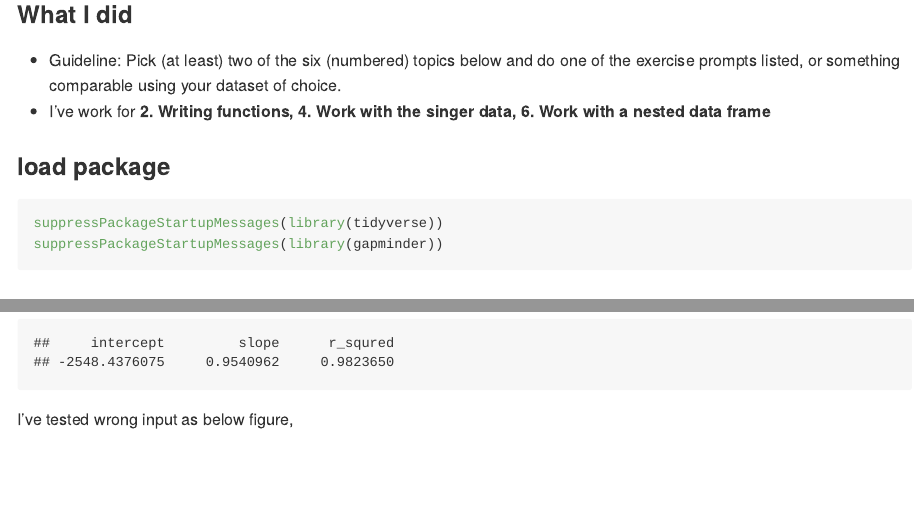
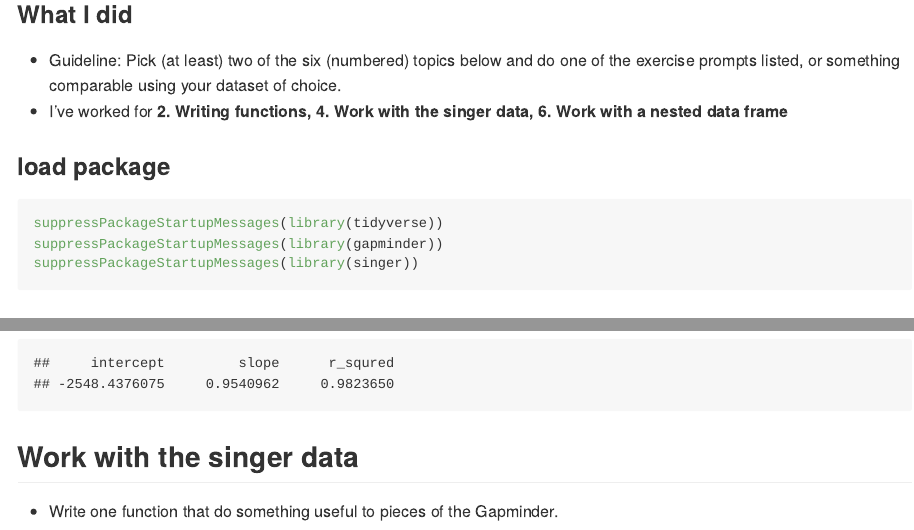
Before and after one commit to yeonukkim/STAT545-hw-Kim-Yeonuk, an R Markdown document (hw06/hw06_yeonuk.Rmd): the page in a window 1100 px wide, from 160 px down, and a second part further down, joined at a grey line. Rendered offline with R 4.5, knitr and Pandoc, with nearby package versions; the gapminder table comes from the copy in Python's plotly package.

Commit message:
Update README.md

````diff
--- a/hw06/hw06_yeonuk.Rmd
+++ b/hw06/hw06_yeonuk.Rmd
@@ -7,12 +7,13 @@ output: github_document
 
 ### What I did
 - Guideline: Pick (at least) two of the six (numbered) topics below and do one of the exercise prompts listed, or something comparable using your dataset of choice.
-- I've work for **2. Writing functions, 4. Work with the singer data, 6. Work with a nested data frame**
+- I've worked for **2. Writing functions, 4. Work with the singer data, 6. Work with a nested data frame**
 
 ### load package
 ```{r warning=FALSE}
 suppressPackageStartupMessages(library(tidyverse))
 suppressPackageStartupMessages(library(gapminder))
+suppressPackageStartupMessages(library(singer))
 
 ```
 
@@ -74,4 +75,11 @@ compare_countries(data=gapminder, x = 'Canada', y = 'France', variable='gdpPerca
 
 ```
 
-I've tested wrong input as below figure,
+
+## Work with the singer data
+
+- Write one function that do something useful to pieces of the Gapminder.
+
+```{r}
+
+```
````
Also changed, not shown: hw06/README.md.
